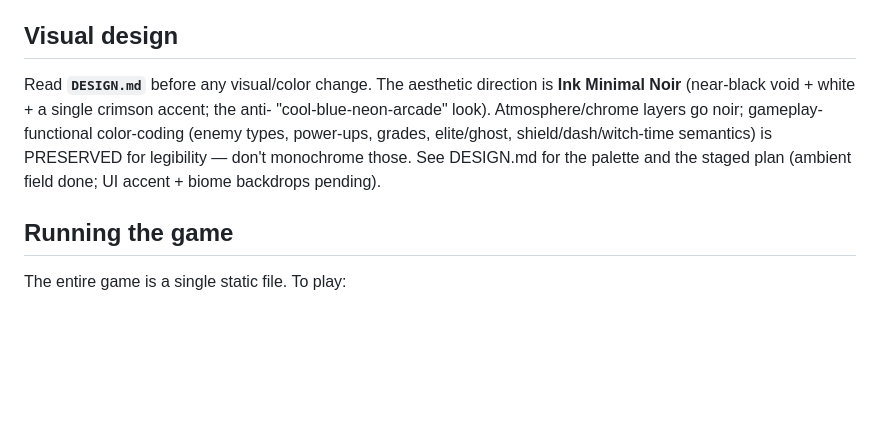
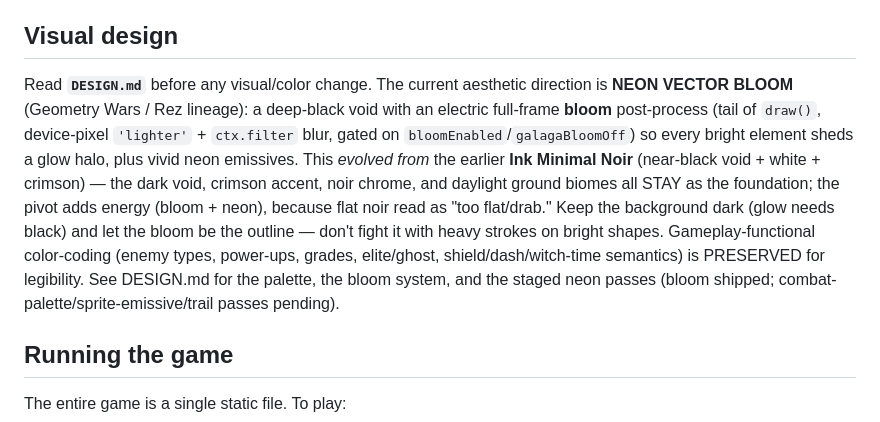
Before and after one commit to ChangSubKwak/my-galaga, a Markdown page: CLAUDE.md, the part around the change. Drawn GitHub-style; blank space fills up the shorter version.

```diff
--- a/CLAUDE.md
+++ b/CLAUDE.md
@@ -3,12 +3,19 @@
 This file provides guidance to Claude Code (claude.ai/code) when working with code in this repository.
 
 ## Visual design
-Read **`DESIGN.md`** before any visual/color change. The aesthetic direction is
-**Ink Minimal Noir** (near-black void + white + a single crimson accent; the anti-
-"cool-blue-neon-arcade" look). Atmosphere/chrome layers go noir; gameplay-functional
-color-coding (enemy types, power-ups, grades, elite/ghost, shield/dash/witch-time
-semantics) is PRESERVED for legibility — don't monochrome those. See DESIGN.md for the
-palette and the staged plan (ambient field done; UI accent + biome backdrops pending).
+Read **`DESIGN.md`** before any visual/color change. The current aesthetic direction is
+**NEON VECTOR BLOOM** (Geometry Wars / Rez lineage): a deep-black void with an electric
+full-frame **bloom** post-process (tail of `draw()`, device-pixel `'lighter'` +
+`ctx.filter` blur, gated on `bloomEnabled`/`galagaBloomOff`) so every bright element
+sheds a glow halo, plus vivid neon emissives. This *evolved from* the earlier **Ink
+Minimal Noir** (near-black void + white + crimson) — the dark void, crimson accent,
+noir chrome, and daylight ground biomes all STAY as the foundation; the pivot adds
+energy (bloom + neon), because flat noir read as "too flat/drab." Keep the background
+dark (glow needs black) and let the bloom be the outline — don't fight it with heavy
+strokes on bright shapes. Gameplay-functional color-coding (enemy types, power-ups,
+grades, elite/ghost, shield/dash/witch-time semantics) is PRESERVED for legibility.
+See DESIGN.md for the palette, the bloom system, and the staged neon passes (bloom
+shipped; combat-palette/sprite-emissive/trail passes pending).
 
 ## Running the game
 
```
Also changed, not shown: DESIGN.md (+40 -7 lines).
